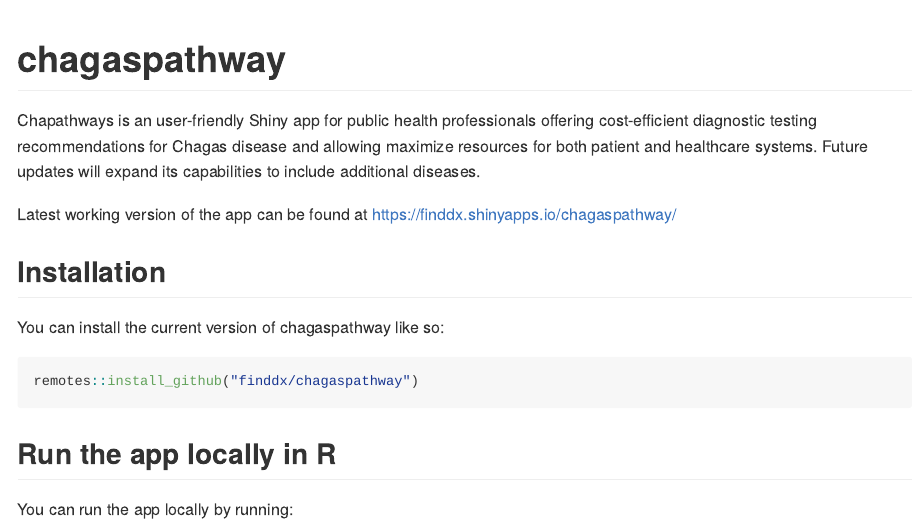
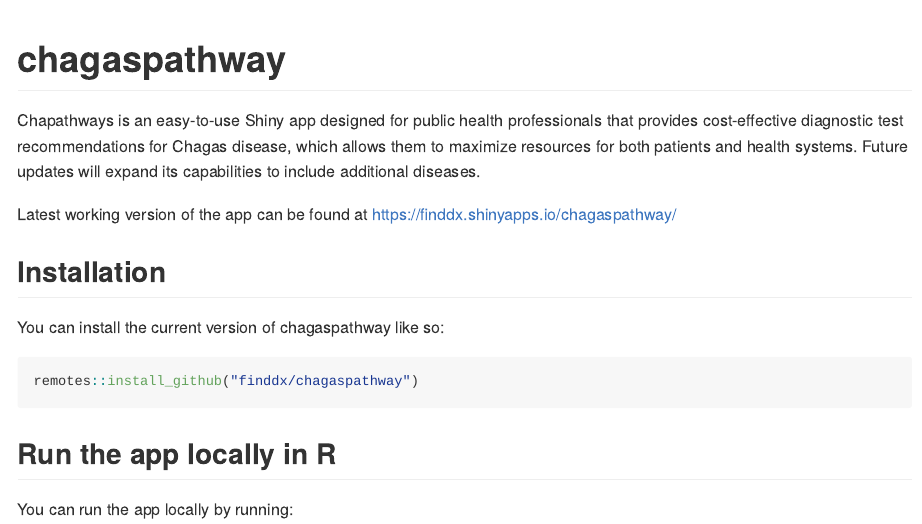
Before and after one commit to finddx/chagaspathway, an R Markdown document (README.Rmd): the page in a window 1100 px wide, from its top. The pictures show the output file README.md that the author committed with the source, drawn offline in the style of GitHub; badge pictures from the web are left out.

Commit message:
update README

```diff
--- a/README.Rmd
+++ b/README.Rmd
@@ -19,7 +19,7 @@
 [![Lifecycle: experimental](https://img.shields.io/badge/lifecycle-experimental-orange.svg)](https://lifecycle.r-lib.org/articles/stages.html#experimental)
 <!-- badges: end -->
 
-Chapathways is an user-friendly Shiny app for public health professionals offering cost-efficient diagnostic testing recommendations for Chagas disease and allowing maximize resources for both patient and healthcare systems. Future updates will expand its capabilities to include additional diseases.
+Chapathways is an easy-to-use Shiny app designed for public health professionals that provides cost-effective diagnostic test recommendations for Chagas disease, which allows them to maximize resources for both patients and health systems. Future updates will expand its capabilities to include additional diseases.
 
 Latest working version of the app can be found at https://finddx.shinyapps.io/chagaspathway/
 
```
Also changed, not shown: README.md.
